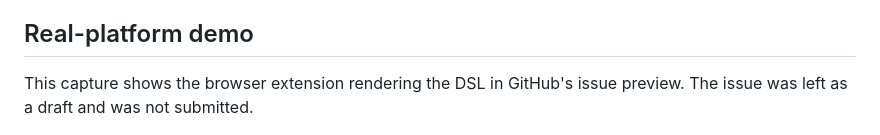
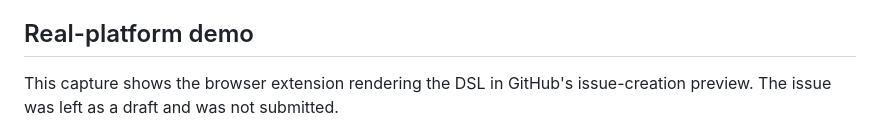
Before and after one commit to kimata1007/diagram-dsl, a Markdown page: README.md, the part around the change. GitHub-like rendering.

Commit message:
Clarify GitHub demo behavior

```diff
--- a/README.md
+++ b/README.md
@@ -79,7 +79,7 @@ The extension targets current Chrome and Firefox and supported GitHub/Notion pag
 
 ## Real-platform demo
 
-This capture shows the browser extension rendering the DSL in GitHub's issue preview. The issue was left as a draft and was not submitted.
+This capture shows the browser extension rendering the DSL in GitHub's issue-creation preview. The issue was left as a draft and was not submitted.
 
 ![GitHub issue preview rendering a diagram-dsl block locally](demo/github-issue.gif)
 
```
